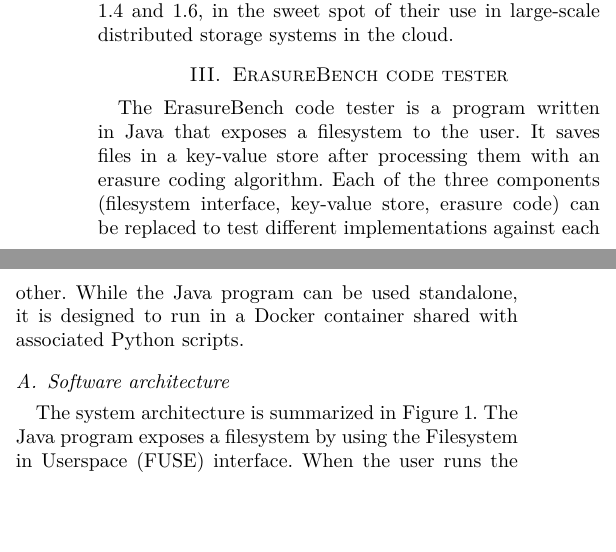
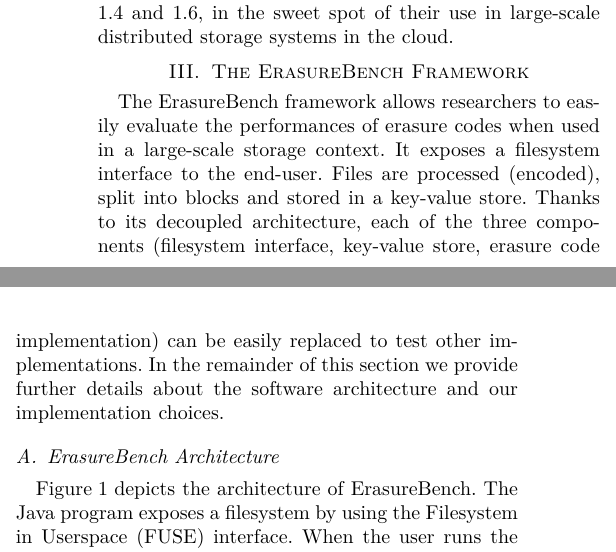
Before and after one commit to sebva/ErasureBench, a LaTeX paper (report/main.tex, which reads report/erasure-tester.tex): two parts of the columns of page 2 of 6, joined at a grey line, cut so that both start at the same text, the shorter picture padded with empty space. Compiled offline with XeLaTeX; a missing font is replaced by an installed copy or a similar font; a LaTeX package or settings file that is missing is left out; TikZ figures are drawn from their code, not taken from saved files.

Commit message:
intro of framework section

```diff
--- a/report/erasure-tester.tex
+++ b/report/erasure-tester.tex
@@ -5,18 +5,24 @@
     \label{fig:architecture}
 \end{figure}
 
-\section{ErasureBench code tester}
-
+\section{The ErasureBench Framework}
 \label{sec:erasure-tester}
 
-The ErasureBench code tester is a program written in Java that exposes a filesystem to the user.
-It saves files in a key-value store after processing them with an erasure coding algorithm.
-Each of the three components (filesystem interface, key-value store, erasure code) can be replaced to test different implementations against each other. While the Java program can be used standalone, it is designed to run in a Docker container shared with associated Python scripts.
+The ErasureBench framework allows researchers to easily evaluate the performances of erasure codes when used in a large-scale storage context.
+It exposes a filesystem interface to the end-user.
+Files are processed (encoded), split into blocks and stored in a key-value store.
+Thanks to its decoupled architecture, each of the three components (filesystem interface, key-value store, erasure code implementation) can be easily replaced to test other implementations.
+In the remainder of this section we provide further details about the software architecture and our implementation choices.
+%While the Java program can be used standalone, it is designed to run in a Docker container shared with associated Python scripts.
 
-\subsection{Software architecture}
+\subsection{ErasureBench Architecture}
 \label{subsec:architecture}
 
-The system architecture is summarized in \autoref{fig:architecture}. The Java program exposes a filesystem by using the \ac{fuse} interface. When the user runs the program, the filesystem is mounted under a directory of his choice. The tester intercepts system calls by making use of the \textit{fuse-jna} \autocite{fuse-jna} Java library. Read and write calls are passed through to the encoder/decoder layer.
+\autoref{fig:architecture} depicts the architecture of ErasureBench.
+The Java program exposes a filesystem by using the \ac{fuse} interface.
+When the user runs the program, the filesystem is mounted under a directory of his choice.
+The tester intercepts system calls by making use of the \textit{fuse-jna} \autocite{fuse-jna} Java library.
+Read and write calls are passed through to the encoder/decoder layer.
 
 The encoder/decoder first chunks data in blocks of the chosen size and aligns read and write operations to the correct boundaries. Once data is chunked, the erasure coding algorithm processes the data blocks and generates the redundancy blocks. Data and parity blocks are then passed to the storage backend, which handles their storage using a key-value store.
 
@@ -32,7 +38,7 @@
 
 \subsubsection{Blocks storage}
 
-\begin{figure}[H]
+\begin{figure}[t]
     \centering
     \input{blocks-figure.tex}
     \caption{Splitting file contents in blocks, applying erasure coding, and storing data and parity blocks in a Redis cluster.}
```
Also changed, not shown: report/erasure-tester.tex (4 more changed lines).
